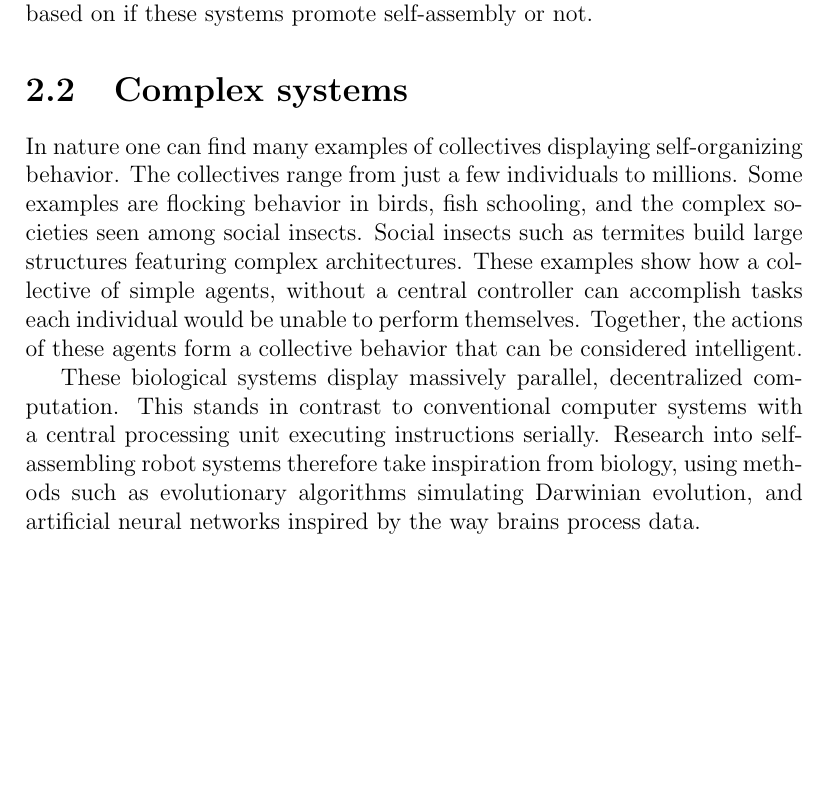
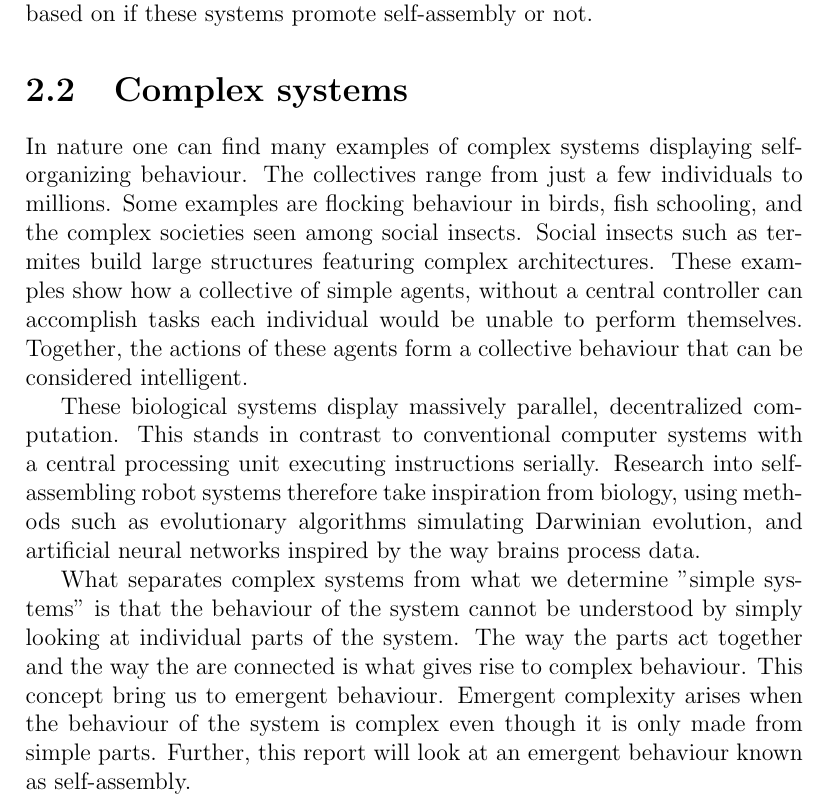
Before and after one commit to christjt/ntnu-project-2016, a LaTeX thesis (project-report/main.tex, which reads project-report/chapters/background.tex): part of page 9 of 33 before the commit and part of page 9 of 34 after it, cut so that both start at the same text, the shorter picture padded with empty space. Compiled offline with pdfLaTeX.

Commit message:
Add complex system info in background chapter

```diff
--- a/project-report/chapters/background.tex
+++ b/project-report/chapters/background.tex
@@ -25,16 +25,23 @@ However, there are no direct comparison between the mechanisms themselves.
 \cite{yim_modular_2007} introduces many different systems that work quite differently, but there is no conclusion based on if  these systems promote self-assembly or not.
 
 \section{Complex systems}
-In nature one can find many examples of collectives displaying self-organizing behavior.
+In nature one can find many examples of complex systems displaying self-organizing behaviour.
 The collectives range from just a few individuals to millions.
-Some examples are flocking behavior in birds, fish schooling, and the complex societies seen among social insects.
+Some examples are flocking behaviour in birds, fish schooling, and the complex societies seen among social insects.
 Social insects such as termites build large structures featuring complex architectures.
 These examples show how a collective of simple agents, without a central controller can accomplish tasks each individual would be unable to perform themselves.
-Together, the actions of these agents form a collective behavior that can be considered intelligent.
+Together, the actions of these agents form a collective behaviour that can be considered intelligent.
 
 These biological systems display massively parallel, decentralized computation.
 This stands in contrast to conventional computer systems with a central processing unit executing instructions serially.
 Research into self-assembling robot systems therefore take inspiration from biology, using methods such as evolutionary algorithms simulating Darwinian evolution, and artificial neural networks inspired by the way brains process data.
+
+What separates complex systems from what we determine "simple systems" is that the behaviour of the system cannot be understood by simply looking at individual parts of the system.
+The way the parts act together and the way the are connected is what gives rise to complex behaviour.
+This concept bring us to emergent behaviour.
+Emergent complexity arises when the behaviour of the system is complex even though it is only made from simple parts.
+Further, this report will look at an emergent behaviour known as self-assembly.
+
 
 \section{Self-assembly architectures}
 \label{sec:sfArchitecture}
```
